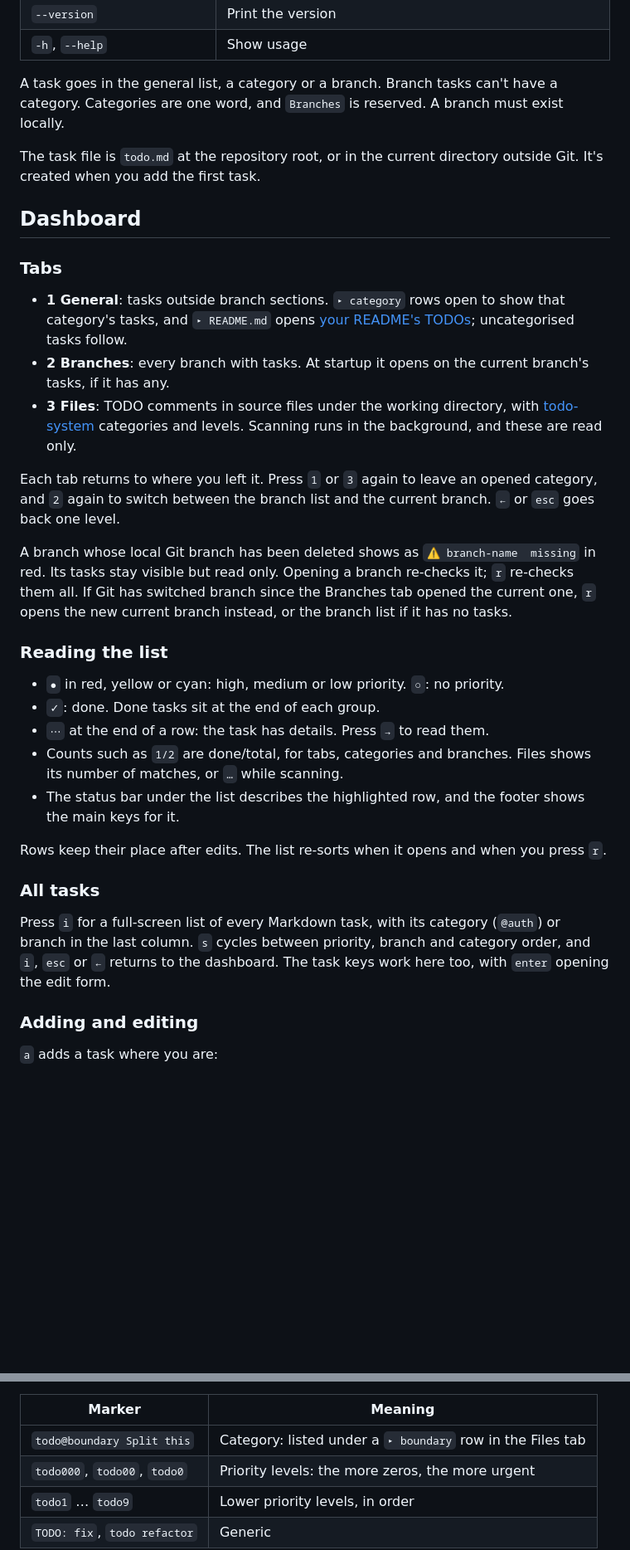
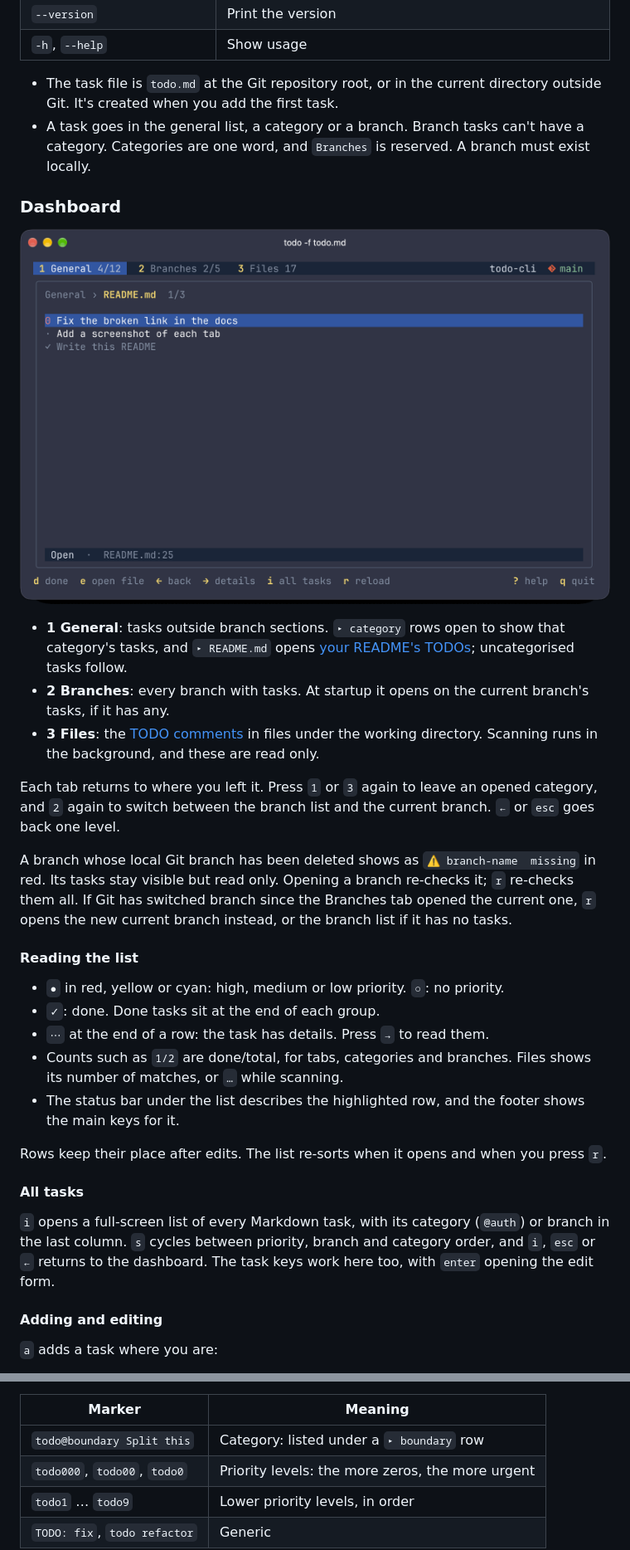
Before and after one commit to nebarg/todo-cli, a Markdown page: README.md, 2 parts joined by grey strips. Shown at 83% size. Rendered like a GitHub page; pictures changed too: docs/todo.gif (added); blank space fills up the shorter version.

```diff
--- a/README.md
+++ b/README.md
@@ -63,23 +106,22 @@ todo -b . -p h Fix the bug on this branch
 | `--version` | Print the version |
 | `-h`, `--help` | Show usage |
 
-A task goes in the general list, a category or a branch. Branch tasks can't have a category. Categories are one word, and `Branches` is reserved. A branch must exist locally.
+- The task file is `todo.md` at the Git repository root, or in the current directory outside Git. It's created when you add the first task.
+- A task goes in the general list, a category or a branch. Branch tasks can't have a category. Categories are one word, and `Branches` is reserved. A branch must exist locally.
 
-The task file is `todo.md` at the repository root, or in the current directory outside Git. It's created when you add the first task.
+### Dashboard
 
-## Dashboard
-
-### Tabs
+![The README.md group, a task's details, the branch list, a branch's tasks, the Files tab and a TODO's details](docs/todo.gif)
 
 - **1 General**: tasks outside branch sections. `▸ category` rows open to show that category's tasks, and `▸ README.md` opens [your README's TODOs](#todos-in-readmemd); uncategorised tasks follow.
 - **2 Branches**: every branch with tasks. At startup it opens on the current branch's tasks, if it has any.
-- **3 Files**: TODO comments in source files under the working directory, with [todo-system](#todo-system-syntax) categories and levels. Scanning runs in the background, and these are read only.
+- **3 Files**: the [TODO comments](#todo-comments) in files under the working directory. Scanning runs in the background, and these are read only.
 
 Each tab returns to where you left it. Press `1` or `3` again to leave an opened category, and `2` again to switch between the branch list and the current branch. `←` or `esc` goes back one level.
 
 A branch whose local Git branch has been deleted shows as `⚠ branch-name  missing` in red. Its tasks stay visible but read only. Opening a branch re-checks it; `r` re-checks them all. If Git has switched branch since the Branches tab opened the current one, `r` opens the new current branch instead, or the branch list if it has no tasks.
 
-### Reading the list
+#### Reading the list
 
 - `●` in red, yellow or cyan: high, medium or low priority. `○`: no priority.
 - `✓`: done. Done tasks sit at the end of each group.
@@ -89,11 +131,11 @@ A branch whose local Git branch has been deleted shows as `⚠ branch-name  miss
 
 Rows keep their place after edits. The list re-sorts when it opens and when you press `r`.
 
-### All tasks
+#### All tasks
 
-Press `i` for a full-screen list of every Markdown task, with its category (`@auth`) or branch in the last column. `s` cycles between priority, branch and category order, and `i`, `esc` or `←` returns to the dashboard. The task keys work here too, with `enter` opening the edit form.
+`i` opens a full-screen list of every Markdown task, with its category (`@auth`) or branch in the last column. `s` cycles between priority, branch and category order, and `i`, `esc` or `←` returns to the dashboard. The task keys work here too, with `enter` opening the edit form.
 
-### Adding and editing
+#### Adding and editing
 
 `a` adds a task where you are:
 
@@ -263,7 +300,7 @@ The scanner supports [todo-system](https://github.com/archtechx/todo-system)'s m
 
 | Marker | Meaning |
 | --- | --- |
-| `todo@boundary Split this` | Category: listed under a `▸ boundary` row in the Files tab |
+| `todo@boundary Split this` | Category: listed under a `▸ boundary` row |
 | `todo000`, `todo00`, `todo0` | Priority levels: the more zeros, the more urgent |
 | `todo1` … `todo9` | Lower priority levels, in order |
 | `TODO: fix`, `todo refactor` | Generic |
```
Also changed, not shown: other parts of README.md (+110 -72 lines), docs/todo-scan.png (added), docs/todo.png (added).
